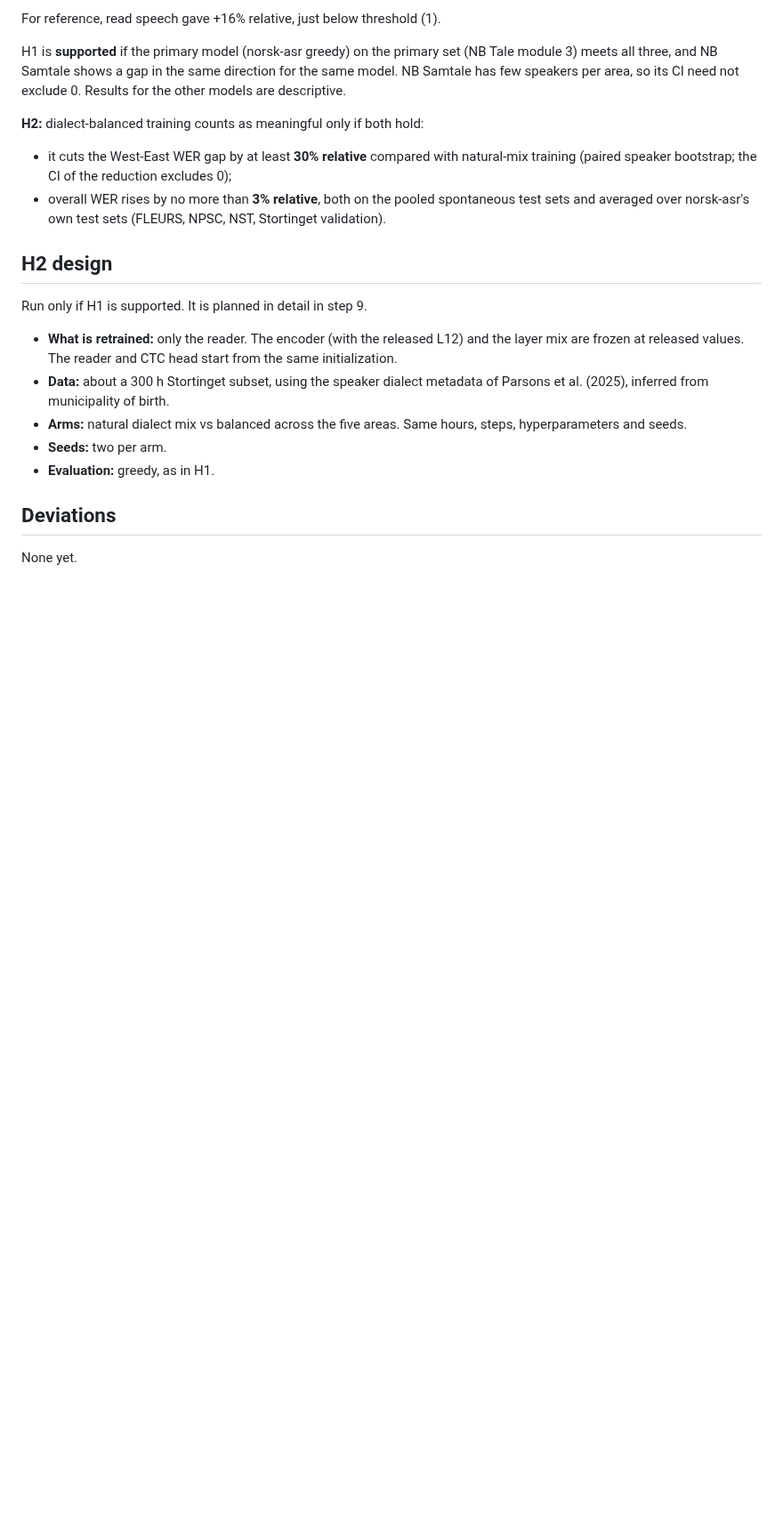
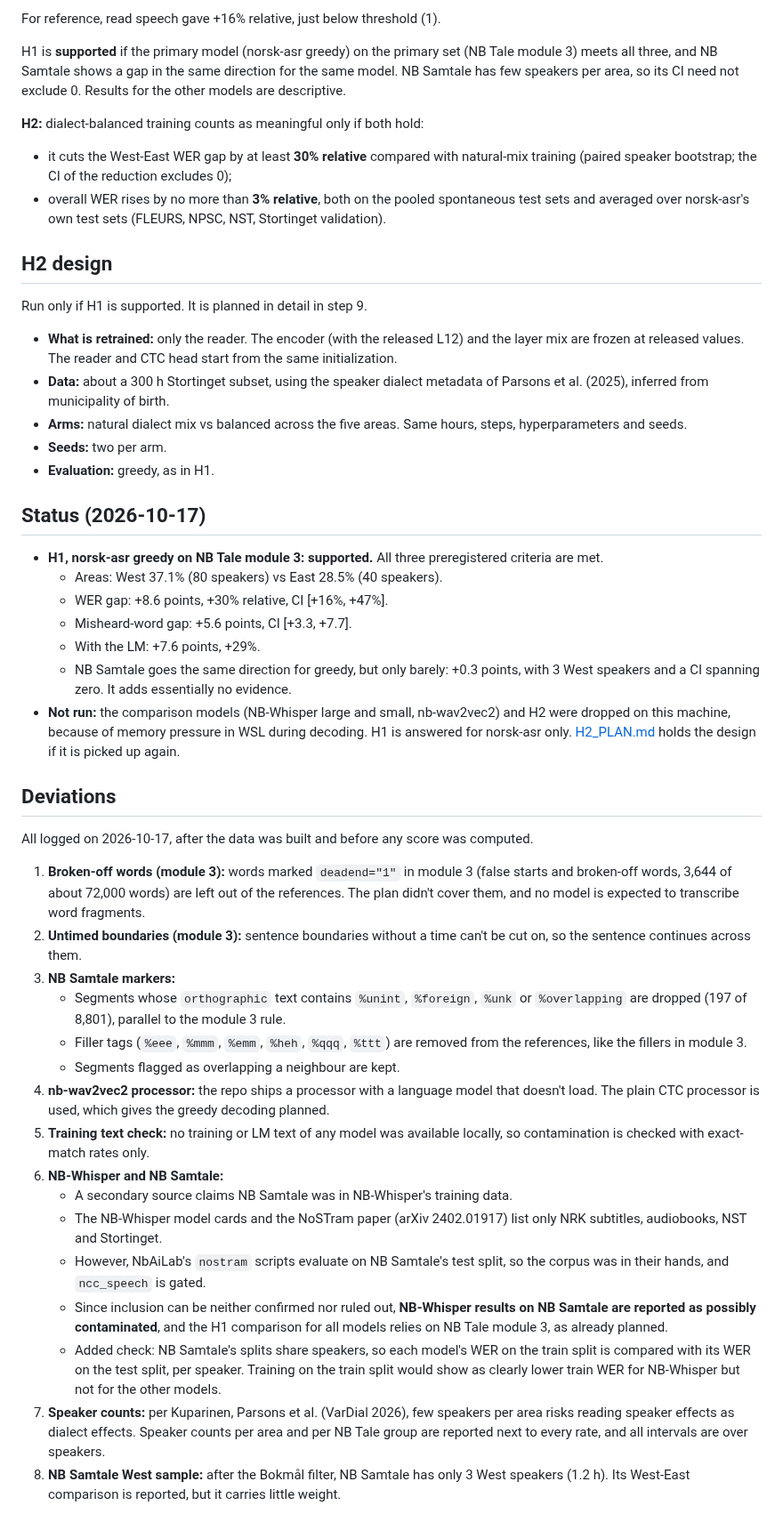
Before and after one commit to philippyt/nd-lens, a Markdown page: PREREG.md, the part around the change. Shown at 89% size. GitHub-like rendering; blank space fills up the shorter version.

```diff
--- a/PREREG.md
+++ b/PREREG.md
@@ -111,6 +111,36 @@ Run only if H1 is supported. It is planned in detail in step 9.
 - **Seeds:** two per arm.
 - **Evaluation:** greedy, as in H1.
 
+## Status (2026-10-17)
+
+- **H1, norsk-asr greedy on NB Tale module 3: supported.** All three preregistered criteria are met.
+  - Areas: West 37.1% (80 speakers) vs East 28.5% (40 speakers).
+  - WER gap: +8.6 points, +30% relative, CI [+16%, +47%].
+  - Misheard-word gap: +5.6 points, CI [+3.3, +7.7].
+  - With the LM: +7.6 points, +29%.
+  - NB Samtale goes the same direction for greedy, but only barely: +0.3 points, with 3 West speakers and a CI spanning zero. It adds essentially no evidence.
+- **Not run:** the comparison models (NB-Whisper large and small, nb-wav2vec2) and H2 were dropped on this machine, because of memory pressure in WSL during decoding. H1 is answered for norsk-asr only. [H2_PLAN.md](H2_PLAN.md) holds the design if it is picked up again.
+
 ## Deviations
 
-None yet.
+All logged on 2026-10-17, after the data was built and before any score was computed.
+
+1. **Broken-off words (module 3):** words marked `deadend="1"` in module 3 (false starts and broken-off words, 3,644 of
+   about 72,000 words) are left out of the references. The plan didn't cover them, and no model is expected to
+   transcribe word fragments.
+2. **Untimed boundaries (module 3):** sentence boundaries without a time can't be cut on, so the sentence continues
+   across them.
+3. **NB Samtale markers:**
+   - Segments whose `orthographic` text contains `%unint`, `%foreign`, `%unk` or `%overlapping` are dropped (197 of 8,801), parallel to the module 3 rule.
+   - Filler tags (`%eee`, `%mmm`, `%emm`, `%heh`, `%qqq`, `%ttt`) are removed from the references, like the fillers in module 3.
+   - Segments flagged as overlapping a neighbour are kept.
+4. **nb-wav2vec2 processor:** the repo ships a processor with a language model that doesn't load. The plain CTC processor is used, which gives the greedy decoding planned.
+5. **Training text check:** no training or LM text of any model was available locally, so contamination is checked with exact-match rates only.
+6. **NB-Whisper and NB Samtale:**
+   - A secondary source claims NB Samtale was in NB-Whisper's training data.
+   - The NB-Whisper model cards and the NoSTram paper (arXiv 2402.01917) list only NRK subtitles, audiobooks, NST and Stortinget.
+   - However, NbAiLab's `nostram` scripts evaluate on NB Samtale's test split, so the corpus was in their hands, and `ncc_speech` is gated.
+   - Since inclusion can be neither confirmed nor ruled out, **NB-Whisper results on NB Samtale are reported as possibly contaminated**, and the H1 comparison for all models relies on NB Tale module 3, as already planned.
+   - Added check: NB Samtale's splits share speakers, so each model's WER on the train split is compared with its WER on the test split, per speaker. Training on the train split would show as clearly lower train WER for NB-Whisper but not for the other models.
+7. **Speaker counts:** per Kuparinen, Parsons et al. (VarDial 2026), few speakers per area risks reading speaker effects as dialect effects. Speaker counts per area and per NB Tale group are reported next to every rate, and all intervals are over speakers.
+8. **NB Samtale West sample:** after the Bokmål filter, NB Samtale has only 3 West speakers (1.2 h). Its West-East comparison is reported, but it carries little weight.
```
Also changed, not shown: H2_PLAN.md (added, +87 -0 lines), README.md (+35 -3 lines), results/spontaneous_areas.png (added), 6 other files.
